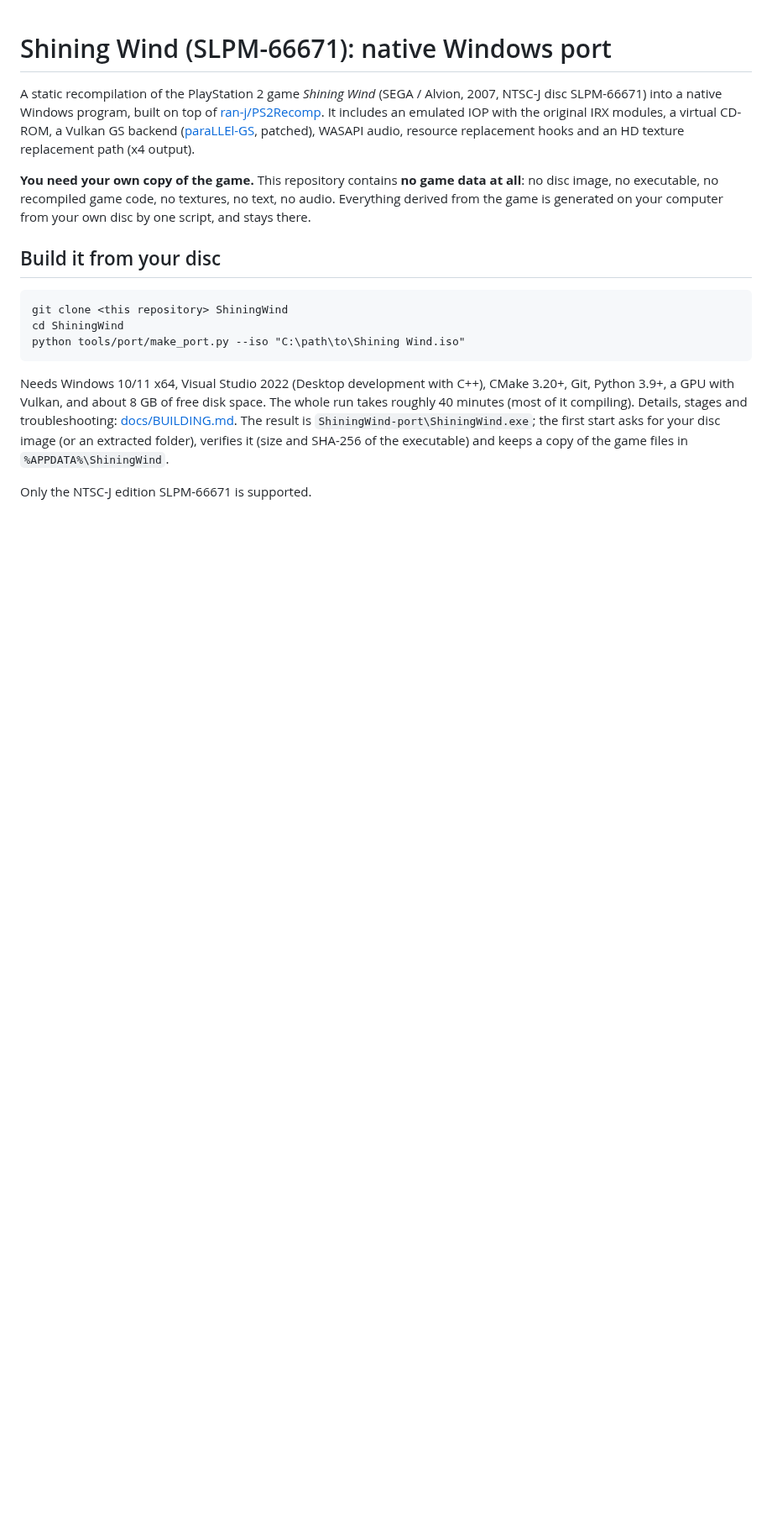
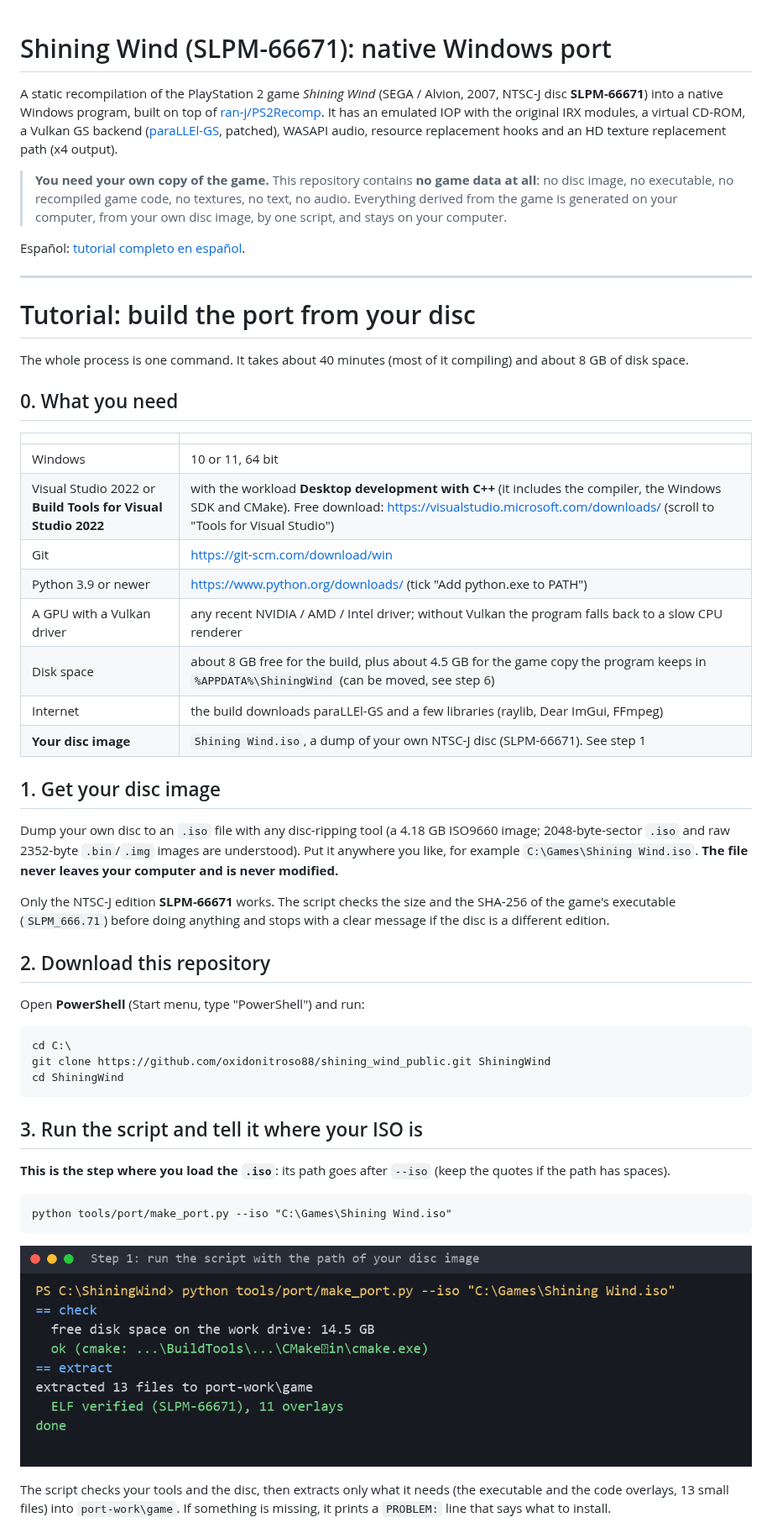
Before and after one commit to oxidonitroso88/shining_wind_public, a Markdown page: README.md, the part around one of its changes. Shown at 84% size. GitHub-like rendering; pictures changed too: docs/img/01-first-run.png (added); blank space fills up the shorter version.

Commit message:
README as a step-by-step tutorial (with terminal screenshots), Spanish tutorial, build notes
Co-Authored-By: Claude Sonnet 5.5 <noreply@anthropic.com>

````diff
--- a/README.md
+++ b/README.md
@@ -1,24 +1,53 @@
 # Shining Wind (SLPM-66671): native Windows port
 
-A static recompilation of the PlayStation 2 game *Shining Wind* (SEGA / Alvion, 2007, NTSC-J disc SLPM-66671) into a native Windows program, built on top of
-[ran-j/PS2Recomp](https://github.com/ran-j/PS2Recomp). It includes an emulated IOP with the original IRX modules, a virtual CD-ROM, a Vulkan GS backend
+A static recompilation of the PlayStation 2 game *Shining Wind* (SEGA / Alvion, 2007, NTSC-J disc **SLPM-66671**) into a native Windows program, built on top of
+[ran-j/PS2Recomp](https://github.com/ran-j/PS2Recomp). It has an emulated IOP with the original IRX modules, a virtual CD-ROM, a Vulkan GS backend
 ([paraLLEl-GS](https://github.com/Arntzen-Software/parallel-gs), patched), WASAPI audio, resource replacement hooks and an HD texture replacement path (x4 output).
 
-**You need your own copy of the game.** This repository contains **no game data at all**: no disc image, no executable, no recompiled game code, no textures, no text, no audio.
-Everything derived from the game is generated on your computer from your own disc by one script, and stays there.
+> **You need your own copy of the game.** This repository contains **no game data at all**: no disc image, no executable, no recompiled game code, no textures, no text, no audio.
+> Everything derived from the game is generated on your computer, from your own disc image, by one script, and stays on your computer.
 
-## Build it from your disc
+Español: [tutorial completo en español](docs/TUTORIAL.es.md).
 
+---
+
+# Tutorial: build the port from your disc
+
+The whole process is one command. It takes about 40 minutes (most of it compiling) and about 8 GB of disk space.
+
+## 0. What you need
+| | |
+|---|---|
+| Windows | 10 or 11, 64 bit |
+| Visual Studio 2022 or **Build Tools for Visual Studio 2022** | with the workload **Desktop development with C++** (it includes the compiler, the Windows SDK and CMake). Free download: <https://visualstudio.microsoft.com/downloads/> (scroll to "Tools for Visual Studio") |
+| Git | <https://git-scm.com/download/win> |
+| Python 3.9 or newer | <https://www.python.org/downloads/> (tick "Add python.exe to PATH") |
+| A GPU with a Vulkan driver | any recent NVIDIA / AMD / Intel driver; without Vulkan the program falls back to a slow CPU renderer |
+| Disk space | about 8 GB free for the build, plus about 4.5 GB for the game copy the program keeps in `%APPDATA%\ShiningWind` (can be moved, see step 6) |
+| Internet | the build downloads paraLLEl-GS and a few libraries (raylib, Dear ImGui, FFmpeg) |
+| **Your disc image** | `Shining Wind.iso`, a dump of your own NTSC-J disc (SLPM-66671). See step 1 |
+
+## 1. Get your disc image
+Dump your own disc to an `.iso` file with any disc-ripping tool (a 4.18 GB ISO9660 image; 2048-byte-sector `.iso` and raw 2352-byte `.bin`/`.img` images are understood).
+Put it anywhere you like, for example `C:\Games\Shining Wind.iso`. **The file never leaves your computer and is never modified.**
+
+Only the NTSC-J edition **SLPM-66671** works. The script checks the size and the SHA-256 of the game's executable (`SLPM_666.71`) before doing anything and stops with a clear message if the disc is a different edition.
+
+## 2. Download this repository
+Open **PowerShell** (Start menu, type "PowerShell") and run:
 ```
-git clone <this repository> ShiningWind
+cd C:\
+git clone https://github.com/oxidonitroso88/shining_wind_public.git ShiningWind
 cd ShiningWind
-python tools/port/make_port.py --iso "C:\path\to\Shining Wind.iso"
 ```
 
-Needs Windows 10/11 x64, Visual Studio 2022 (Desktop development with C++), CMake 3.20+, Git, Python 3.9+, a GPU with Vulkan, and about 8 GB of free disk space.
-The whole run takes roughly 40 minutes (most of it compiling). Details, stages and troubleshooting: [docs/BUILDING.md](docs/BUILDING.md).
-The result is `ShiningWind-port\ShiningWind.exe`; the first start asks for your disc image (or an extracted folder), verifies it (size and SHA-256 of the executable) and
-keeps a copy of the game files in `%APPDATA%\ShiningWind`.
+## 3. Run the script and tell it where your ISO is
+**This is the step where you load the `.iso`**: its path goes after `--iso` (keep the quotes if the path has spaces).
+```
+python tools/port/make_port.py --iso "C:\Games\Shining Wind.iso"
+```
+![First run](docs/img/01-first-run.png)
 
-Only the NTSC-J edition SLPM-66671 is supported.
+The script checks your tools and the disc, then extracts only what it needs (the executable and the code overlays, 13 small files) into `port-work\game`.
+If something is missing, it prints a `PROBLEM:` line that says what to install.
 
````
Also changed, not shown: other parts of README.md (+75 -12 lines), docs/TUTORIAL.es.md (added, +97 -0 lines), docs/img/02-recompile.png (added), docs/img/03-hd-renderer.png (added), docs/img/04-build.png (added), docs/img/05-result.png (added).
